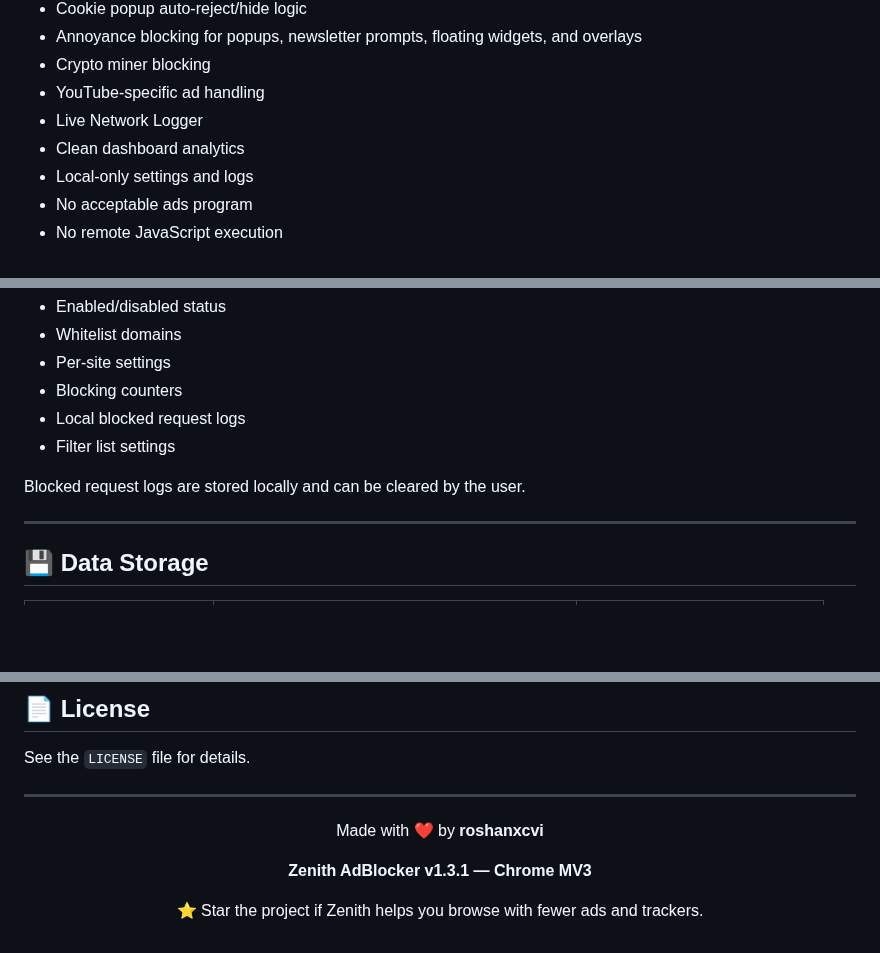
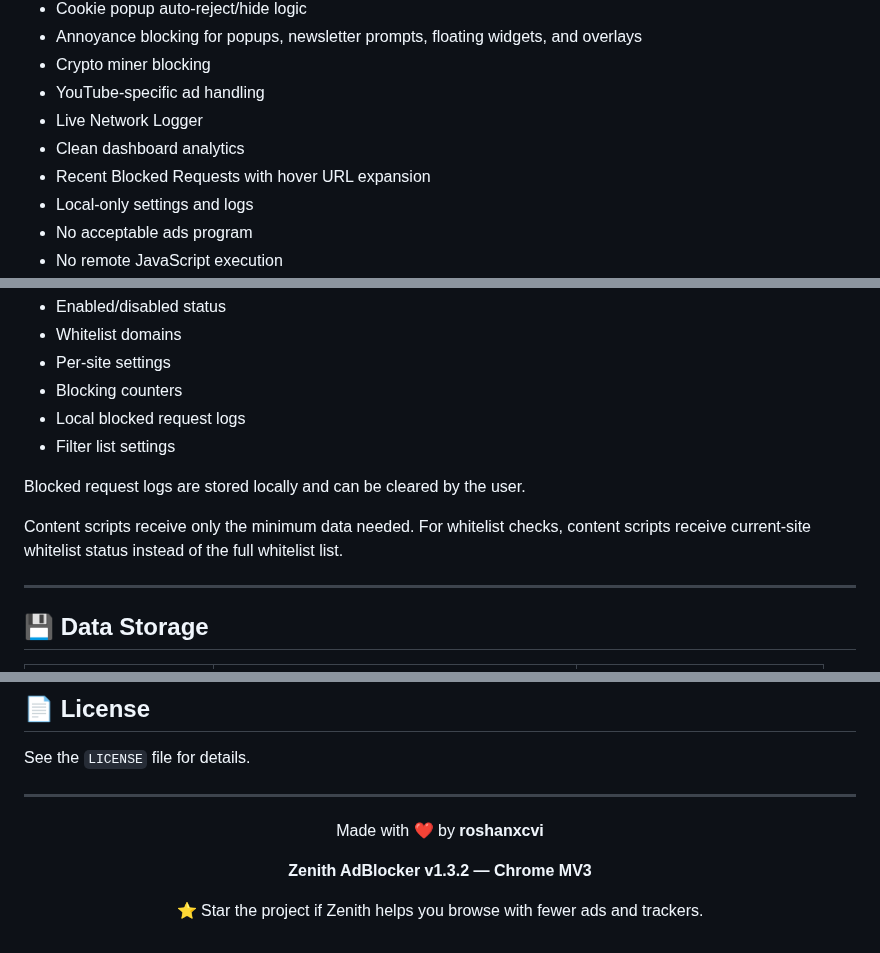
Before and after one commit to roshanxcvi/zenith-adblocker-chrome, a Markdown page: README.md, 3 parts joined by grey strips. GitHub-like rendering; blank space fills up the shorter version.

```diff
--- a/README.md
+++ b/README.md
@@ -72,6 +72,7 @@ chrome://extensions/ → Developer mode → Load unpacked
 * YouTube-specific ad handling
 * Live Network Logger
 * Clean dashboard analytics
+* Recent Blocked Requests with hover URL expansion
 * Local-only settings and logs
 * No acceptable ads program
 * No remote JavaScript execution
@@ -239,6 +241,8 @@ Zenith stores settings locally using Chrome storage, including:
 
 Blocked request logs are stored locally and can be cleared by the user.
 
+Content scripts receive only the minimum data needed. For whitelist checks, content scripts receive current-site whitelist status instead of the full whitelist list.
+
 ---
 
 ## 💾 Data Storage
@@ -442,7 +473,7 @@ See the `LICENSE` file for details.
 
 Made with ❤️ by **roshanxcvi**
 
-**Zenith AdBlocker v1.3.1 — Chrome MV3**
+**Zenith AdBlocker v1.3.2 — Chrome MV3**
 
 ⭐ Star the project if Zenith helps you browse with fewer ads and trackers.
 
```
Also changed, not shown: other parts of README.md (+35 -7 lines).
